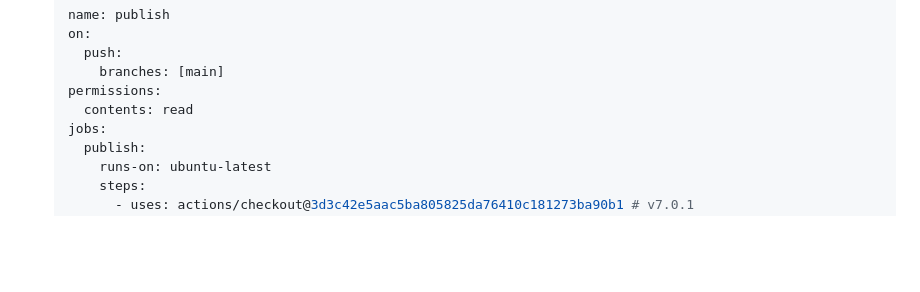
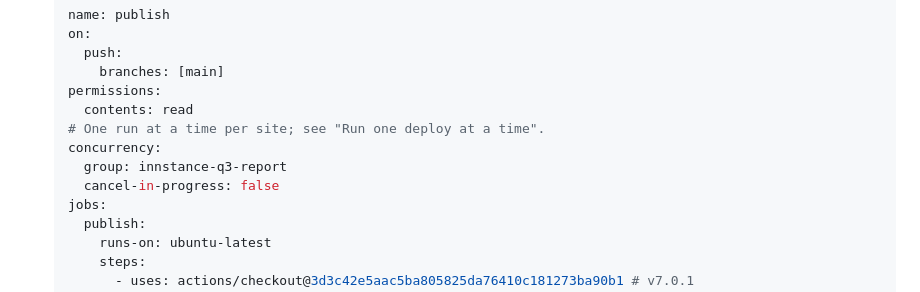
Before and after one commit to ImpossibleFinance/impossible-hosting-cli, a Markdown page: actions/publish/README.md, the part around one of its changes. GitHub-like rendering; blank space fills up the shorter version.

```diff
--- a/actions/publish/README.md
+++ b/actions/publish/README.md
@@ -33,6 +33,10 @@ Vercel Sandbox) first, see [From any sandbox to your domain](../../docs/sandbox-
        branches: [main]
    permissions:
      contents: read
+   # One run at a time per site; see "Run one deploy at a time".
+   concurrency:
+     group: innstance-q3-report
+     cancel-in-progress: false
    jobs:
      publish:
        runs-on: ubuntu-latest
```
Also changed, not shown: other parts of actions/publish/README.md (+70 -13 lines), SECURITY.md (+11 -2 lines).
